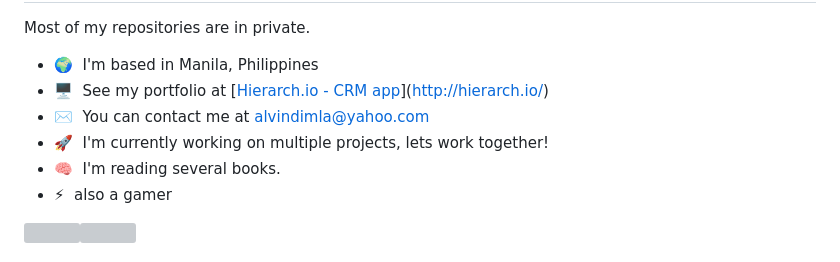
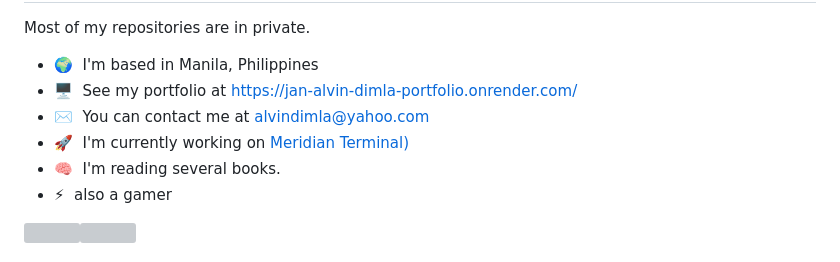
Before and after one commit to sedna16/sedna16, a Markdown page: README.md, the part around the change. Drawn GitHub-style; grey boxes are pictures that could not be loaded.

```diff
--- a/README.md
+++ b/README.md
@@ -7,9 +7,9 @@ Welcome to my profile.
 Most of my repositories are in private.
 
 * 🌍  I'm based in Manila, Philippines
-* 🖥️  See my portfolio at [[Hierarch.io - CRM app](https://jan-alvin-dimla-portfolio.onrender.com/)]([http://hierarch.io/](https://jan-alvin-dimla-portfolio.onrender.com/))
+* 🖥️  See my portfolio at [https://jan-alvin-dimla-portfolio.onrender.com/](https://jan-alvin-dimla-portfolio.onrender.com/)
 * ✉️  You can contact me at [alvindimla@yahoo.com](mailto:alvindimla@yahoo.com)
-* 🚀  I'm currently working on multiple projects, lets work together!
+* 🚀  I'm currently working on [Meridian Terminal)](https://github.com/sedna16/meridian-terminal)
 * 🧠  I'm reading several books.
 * ⚡  also a gamer
 
```
